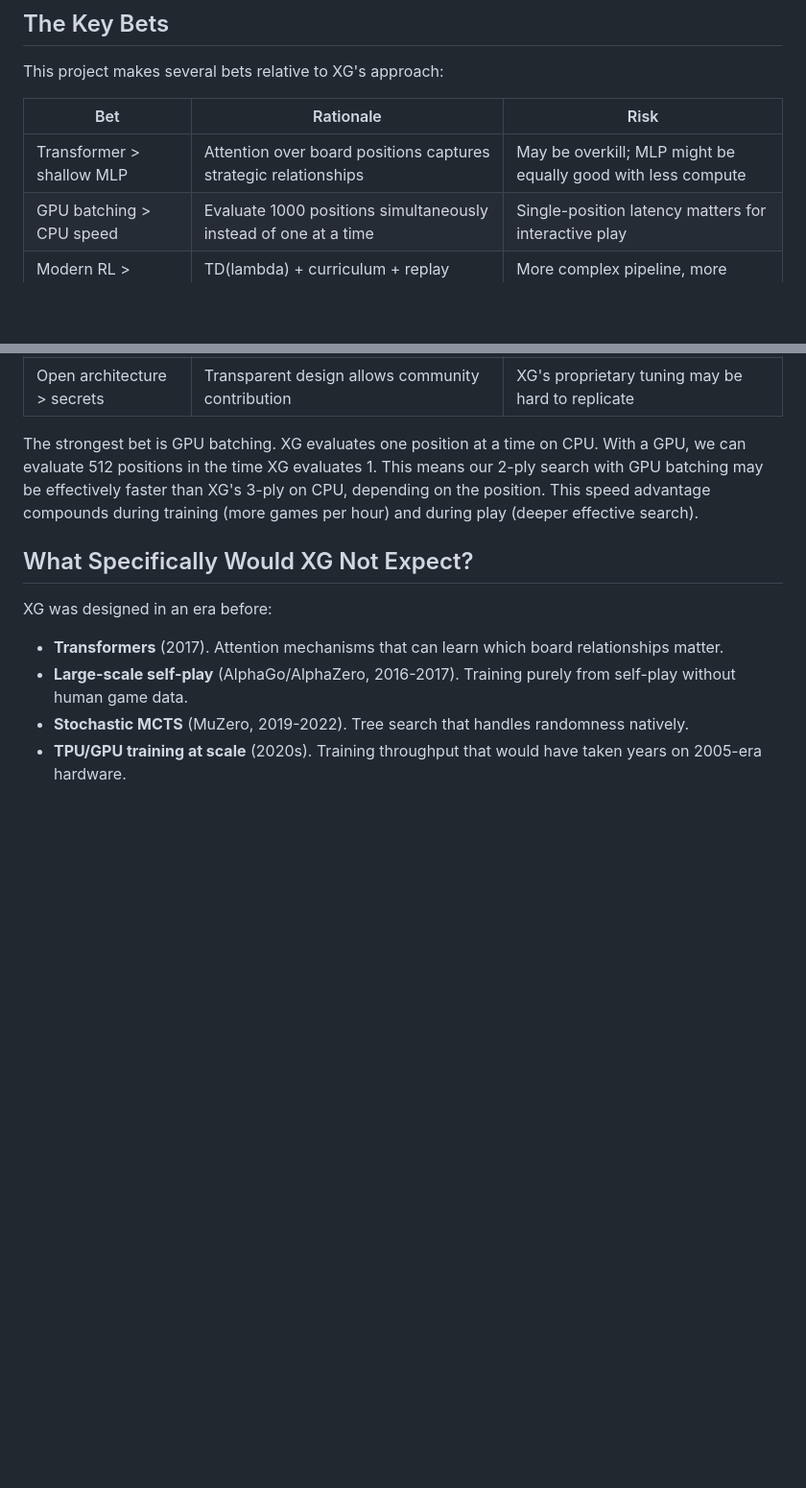
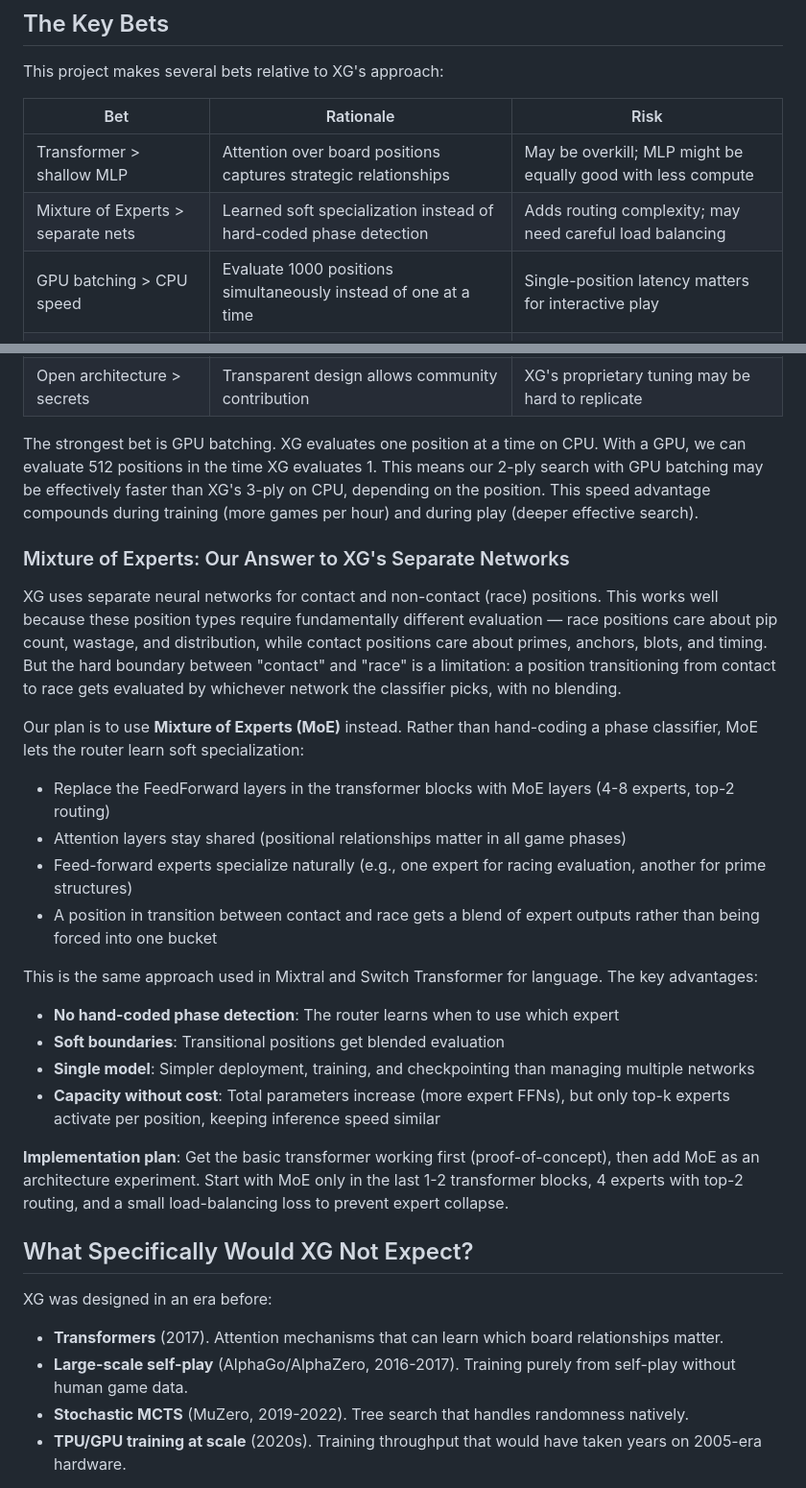
Before and after one commit to wmhowell18/claude-code, a Markdown page: transformer-backgammon/BEATING_XG.md, 2 parts joined by grey strips. Shown at 96% size. Rendered like a GitHub page; blank space fills up the shorter version.

Commit message:
Document MoE architecture plan as alternative to XG's separate networks
Add Mixture of Experts to roadmap and TODO (#33b). MoE replaces the
FeedForward layers in transformer blocks with learned expert routing,
letting the model soft-specialize for contact/race/bearoff without
hand-coded phase detection. Planned for after proof-of-concept validates
the basic transformer pipeline.

https://claude.ai/code/session_01C8LJNKei8pjhQMPwxYM4NZ

```diff
--- a/transformer-backgammon/BEATING_XG.md
+++ b/transformer-backgammon/BEATING_XG.md
@@ -160,12 +160,32 @@ This project makes several bets relative to XG's approach:
 | Bet | Rationale | Risk |
 |-----|-----------|------|
 | Transformer > shallow MLP | Attention over board positions captures strategic relationships | May be overkill; MLP might be equally good with less compute |
+| Mixture of Experts > separate nets | Learned soft specialization instead of hard-coded phase detection | Adds routing complexity; may need careful load balancing |
 | GPU batching > CPU speed | Evaluate 1000 positions simultaneously instead of one at a time | Single-position latency matters for interactive play |
 | Modern RL > classical TD | TD(lambda) + curriculum + replay buffer should converge faster | More complex pipeline, more things to go wrong |
 | Scale > tuning | Larger model + more training should overcome tuning disadvantage | XG had years of careful tuning; we're starting fresh |
 | Open architecture > secrets | Transparent design allows community contribution | XG's proprietary tuning may be hard to replicate |
 
 The strongest bet is GPU batching. XG evaluates one position at a time on CPU. With a GPU, we can evaluate 512 positions in the time XG evaluates 1. This means our 2-ply search with GPU batching may be effectively faster than XG's 3-ply on CPU, depending on the position. This speed advantage compounds during training (more games per hour) and during play (deeper effective search).
+
+### Mixture of Experts: Our Answer to XG's Separate Networks
+
+XG uses separate neural networks for contact and non-contact (race) positions. This works well because these position types require fundamentally different evaluation — race positions care about pip count, wastage, and distribution, while contact positions care about primes, anchors, blots, and timing. But the hard boundary between "contact" and "race" is a limitation: a position transitioning from contact to race gets evaluated by whichever network the classifier picks, with no blending.
+
+Our plan is to use **Mixture of Experts (MoE)** instead. Rather than hand-coding a phase classifier, MoE lets the router learn soft specialization:
+
+- Replace the FeedForward layers in the transformer blocks with MoE layers (4-8 experts, top-2 routing)
+- Attention layers stay shared (positional relationships matter in all game phases)
+- Feed-forward experts specialize naturally (e.g., one expert for racing evaluation, another for prime structures)
+- A position in transition between contact and race gets a blend of expert outputs rather than being forced into one bucket
+
+This is the same approach used in Mixtral and Switch Transformer for language. The key advantages:
+- **No hand-coded phase detection**: The router learns when to use which expert
+- **Soft boundaries**: Transitional positions get blended evaluation
+- **Single model**: Simpler deployment, training, and checkpointing than managing multiple networks
+- **Capacity without cost**: Total parameters increase (more expert FFNs), but only top-k experts activate per position, keeping inference speed similar
+
+**Implementation plan**: Get the basic transformer working first (proof-of-concept), then add MoE as an architecture experiment. Start with MoE only in the last 1-2 transformer blocks, 4 experts with top-2 routing, and a small load-balancing loss to prevent expert collapse.
 
 ## What Specifically Would XG Not Expect?
 
```
Also changed, not shown: transformer-backgammon/TODO.md (+7 -0 lines).
